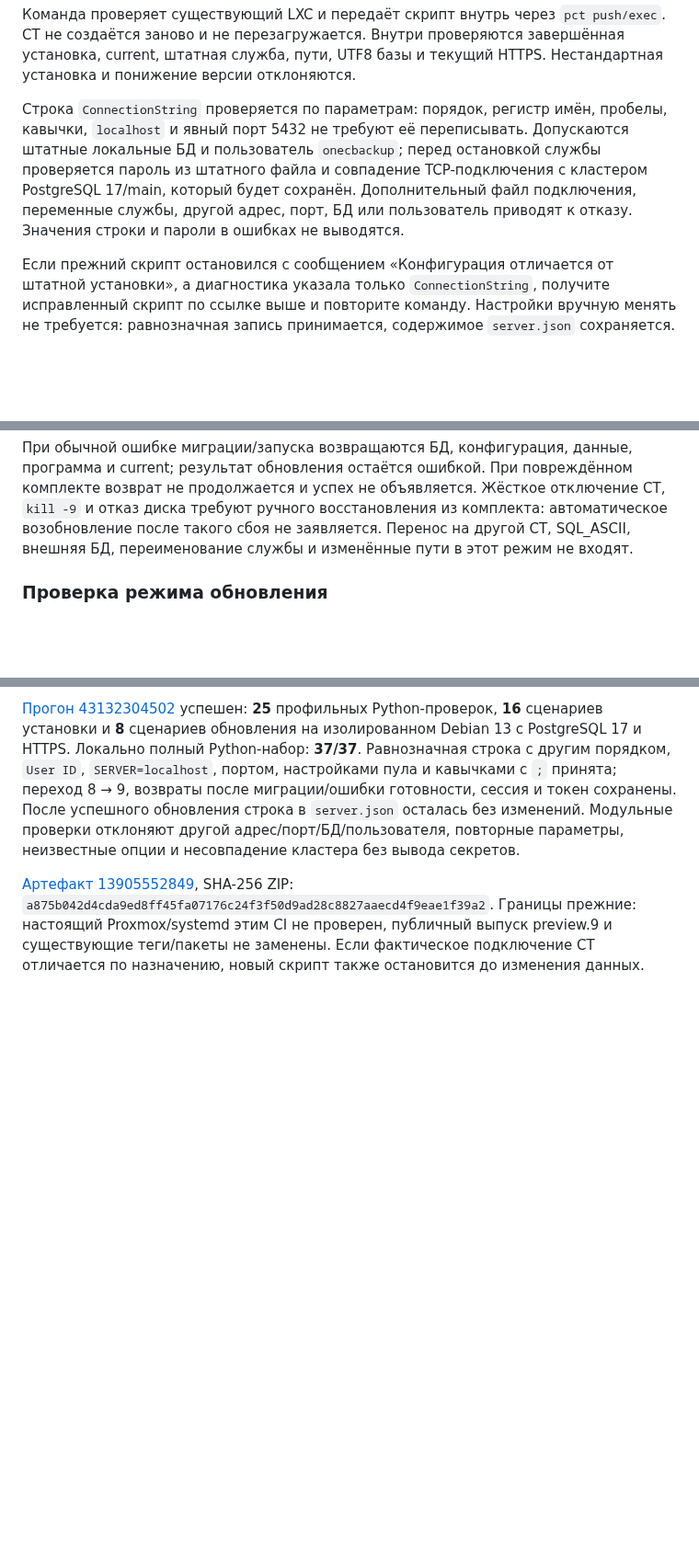
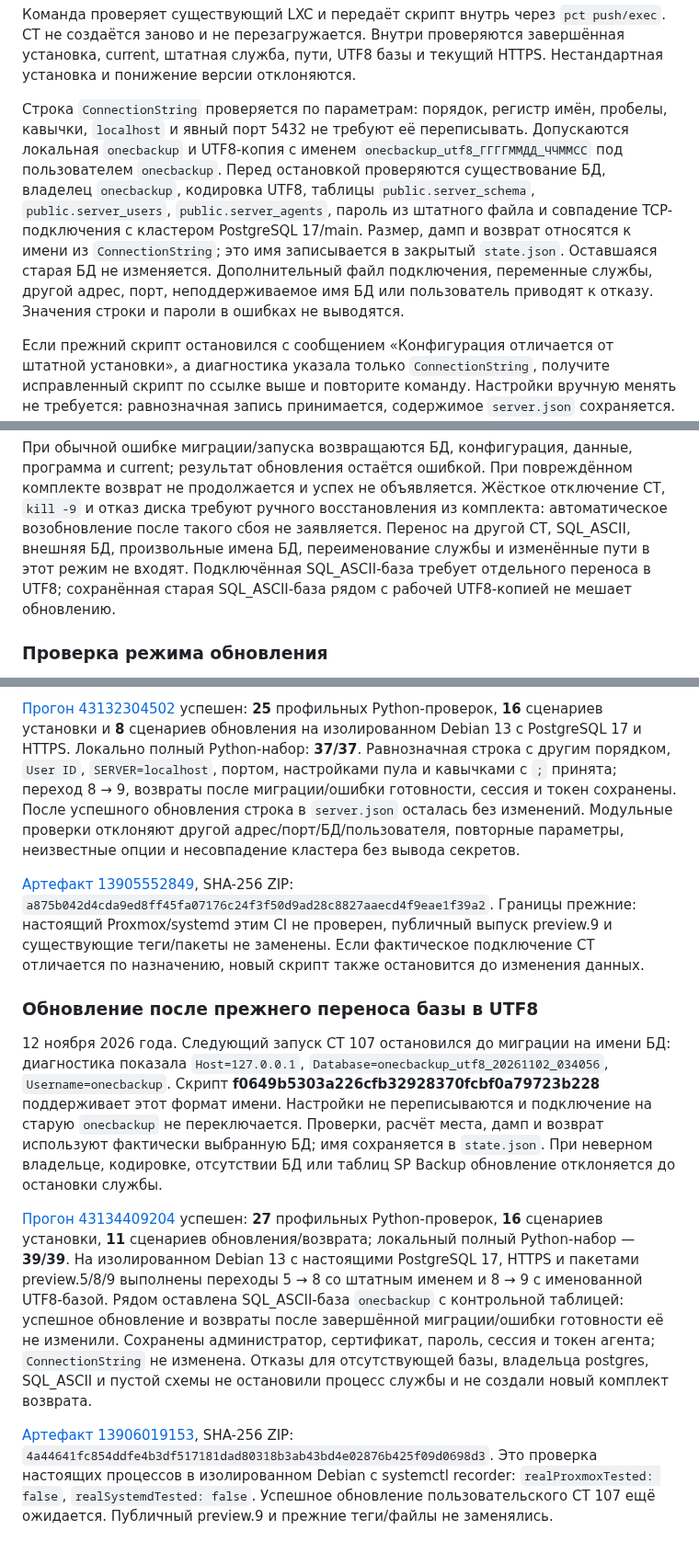
Before and after one commit to sanekman/1C-Backup, a Markdown page: docs/server-proxmox.md, 3 parts joined by grey strips. Shown at 92% size. Drawn GitHub-style; blank space fills up the shorter version.

Commit message:
docs: pin verified LXC updater for named UTF8 databases [skip ci]

```diff
--- a/docs/server-proxmox.md
+++ b/docs/server-proxmox.md
@@ -157,11 +157,15 @@ CT не создаётся заново и не перезагружается.
 
 Строка `ConnectionString` проверяется по параметрам: порядок, регистр имён,
 пробелы, кавычки, `localhost` и явный порт 5432 не требуют её переписывать.
-Допускаются штатные локальные БД и пользователь `onecbackup`; перед остановкой
-службы проверяется пароль из штатного файла и совпадение TCP-подключения
-с кластером PostgreSQL 17/main, который будет сохранён. Дополнительный файл
-подключения, переменные службы, другой адрес, порт, БД или пользователь
-приводят к отказу. Значения строки и пароли в ошибках не выводятся.
+Допускаются локальная `onecbackup` и UTF8-копия с именем
+`onecbackup_utf8_ГГГГММДД_ЧЧММСС` под пользователем `onecbackup`. Перед остановкой
+проверяются существование БД, владелец `onecbackup`, кодировка UTF8, таблицы
+`public.server_schema`, `public.server_users`, `public.server_agents`, пароль
+из штатного файла и совпадение TCP-подключения с кластером PostgreSQL 17/main.
+Размер, дамп и возврат относятся к имени из `ConnectionString`; это имя
+записывается в закрытый `state.json`. Оставшаяся старая БД не изменяется.
+Дополнительный файл подключения, переменные службы, другой адрес, порт,
+неподдерживаемое имя БД или пользователь приводят к отказу. Значения строки и пароли в ошибках не выводятся.
 
 Если прежний скрипт остановился с сообщением «Конфигурация отличается от штатной
 установки», а диагностика указала только `ConnectionString`, получите исправленный
@@ -188,7 +192,9 @@ PostgreSQL и настройки CT не переустанавливаются.
 комплекте возврат не продолжается и успех не объявляется. Жёсткое отключение CT,
 `kill -9` и отказ диска требуют ручного восстановления из комплекта: автоматическое
 возобновление после такого сбоя не заявляется. Перенос на другой CT, SQL_ASCII,
-внешняя БД, переименование службы и изменённые пути в этот режим не входят.
+внешняя БД, произвольные имена БД, переименование службы и изменённые пути
+в этот режим не входят. Подключённая SQL_ASCII-база требует отдельного переноса
+в UTF8; сохранённая старая SQL_ASCII-база рядом с рабочей UTF8-копией не мешает обновлению.
 
 ### Проверка режима обновления
 
@@ -248,3 +254,33 @@ SHA-256 ZIP: `a875b042d4cda9ed8ff45fa07176c24f3f50d9ad28c8827aaecd4f9eae1f39a2`.
 Границы прежние: настоящий Proxmox/systemd этим CI не проверен, публичный выпуск
 preview.9 и существующие теги/пакеты не заменены. Если фактическое подключение
 CT отличается по назначению, новый скрипт также остановится до изменения данных.
+
+### Обновление после прежнего переноса базы в UTF8
+
+12 ноября 2026 года. Следующий запуск CT 107 остановился до миграции на имени
+БД: диагностика показала `Host=127.0.0.1`,
+`Database=onecbackup_utf8_20261102_034056`, `Username=onecbackup`.
+Скрипт **f0649b5303a226cfb32928370fcbf0a79723b228** поддерживает этот формат
+имени. Настройки не переписываются и подключение на старую `onecbackup`
+не переключается. Проверки, расчёт места, дамп и возврат используют фактически
+выбранную БД; имя сохраняется в `state.json`. При неверном владельце, кодировке,
+отсутствии БД или таблиц SP Backup обновление отклоняется до остановки службы.
+
+[Прогон 43134409204](https://github.com/sanekman/1C-Backup/actions/runs/43134409204)
+успешен: **27** профильных Python-проверок, **16** сценариев установки, **11**
+сценариев обновления/возврата; локальный полный Python-набор — **39/39**.
+На изолированном Debian 13 с настоящими PostgreSQL 17, HTTPS и пакетами
+preview.5/8/9 выполнены переходы 5 → 8 со штатным именем и 8 → 9 с именованной
+UTF8-базой. Рядом оставлена SQL_ASCII-база `onecbackup` с контрольной таблицей:
+успешное обновление и возвраты после завершённой миграции/ошибки готовности
+её не изменили. Сохранены администратор, сертификат, пароль, сессия и токен
+агента; `ConnectionString` не изменена. Отказы для отсутствующей базы,
+владельца postgres, SQL_ASCII и пустой схемы не остановили процесс службы
+и не создали новый комплект возврата.
+
+[Артефакт 13906019153](https://github.com/sanekman/1C-Backup/actions/runs/43134409204/artifacts/13906019153),
+SHA-256 ZIP: `4a44641fc854ddfe4b3df517181dad80318b3ab43bd4e02876b425f09d0698d3`.
+Это проверка настоящих процессов в изолированном Debian с systemctl recorder:
+`realProxmoxTested: false`, `realSystemdTested: false`. Успешное обновление
+пользовательского CT 107 ещё ожидается. Публичный preview.9 и прежние теги/файлы
+не заменялись.
```
Also changed, not shown: other parts of docs/server-proxmox.md (+1 -1 lines).
